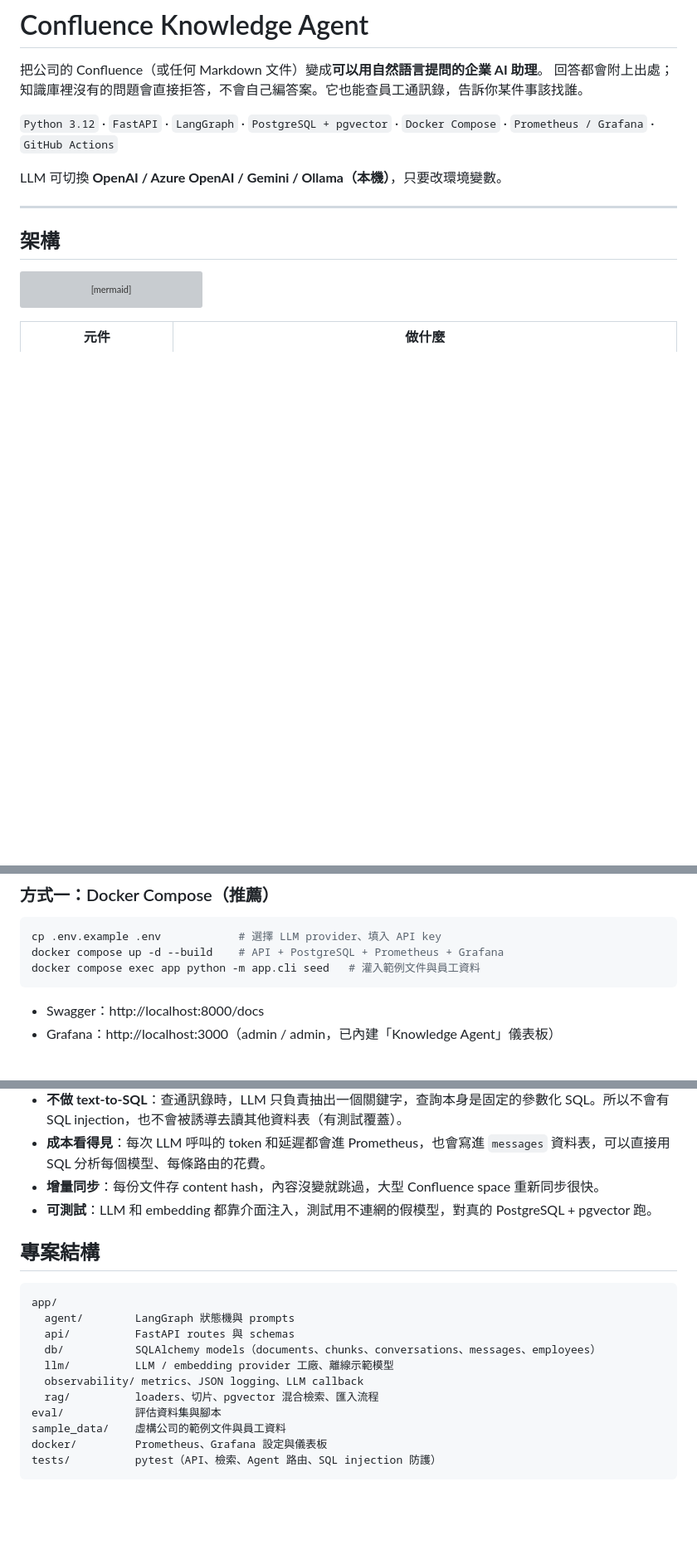
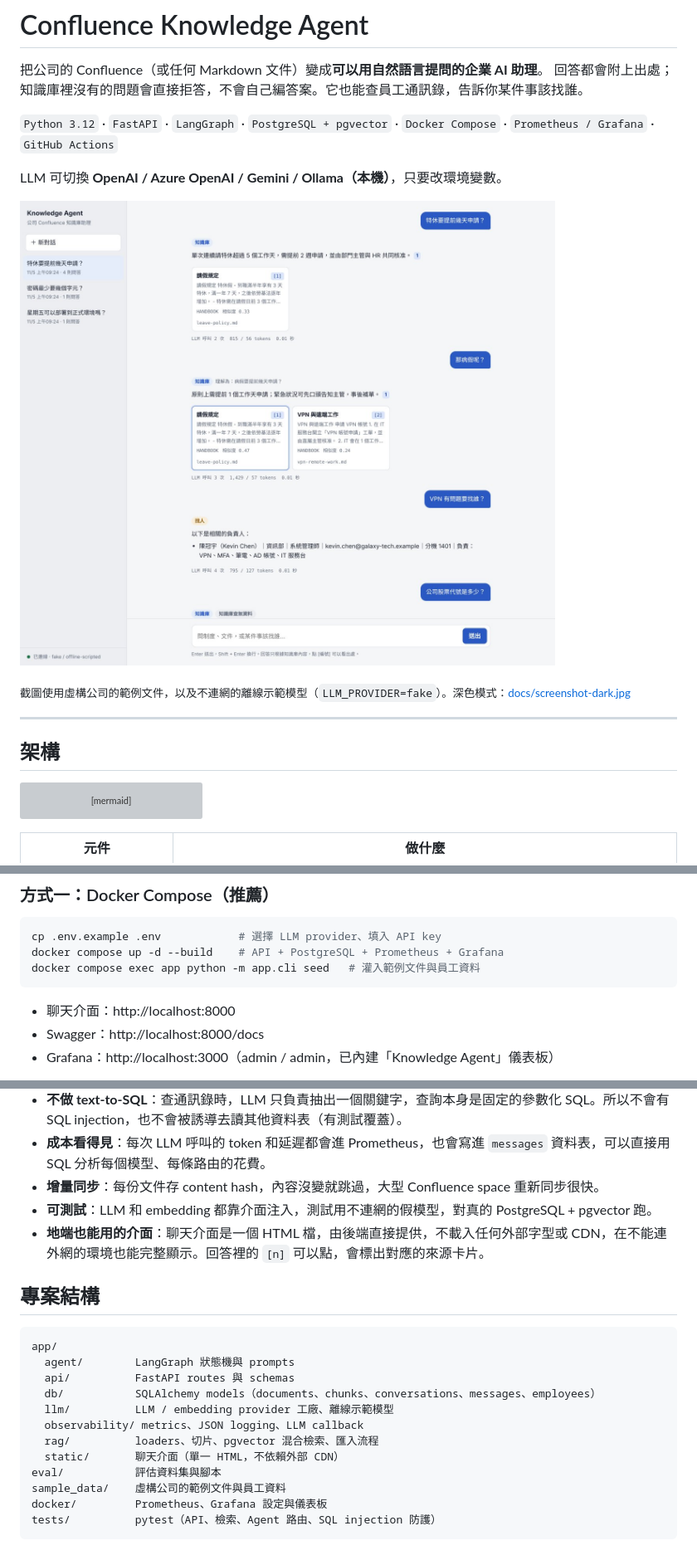
Before and after one commit to yi-luan/confluence_agent, a Markdown page: README.md, 3 parts joined by grey strips. Shown: that part at 83% size. GitHub-like rendering; pictures changed too: docs/screenshot.jpg (added); blank space fills up the shorter version; grey boxes are pictures that could not be loaded.

````diff
--- a/README.md
+++ b/README.md
@@ -6,6 +6,10 @@
 `Python 3.12` · `FastAPI` · `LangGraph` · `PostgreSQL + pgvector` · `Docker Compose` · `Prometheus / Grafana` · `GitHub Actions`
 
 LLM 可切換 **OpenAI / Azure OpenAI / Gemini / Ollama（本機）**，只要改環境變數。
+
+![聊天介面：回答附上可點擊的引用編號與來源卡片，並顯示路由類型、token 用量與延遲](docs/screenshot.jpg)
+
+<sub>截圖使用虛構公司的範例文件，以及不連網的離線示範模型（`LLM_PROVIDER=fake`）。深色模式：[docs/screenshot-dark.jpg](docs/screenshot-dark.jpg)</sub>
 
 ---
 
@@ -54,6 +58,7 @@ docker compose up -d --build    # API + PostgreSQL + Prometheus + Grafana
 docker compose exec app python -m app.cli seed   # 灌入範例文件與員工資料
 ```
 
+- 聊天介面：http://localhost:8000
 - Swagger：http://localhost:8000/docs
 - Grafana：http://localhost:3000（admin / admin，已內建「Knowledge Agent」儀表板）
 
@@ -132,6 +137,7 @@ CI 會跑這個評估，**hit@3 低於 85% 就擋下 merge**，避免改壞檢
 - **成本看得見**：每次 LLM 呼叫的 token 和延遲都會進 Prometheus，也會寫進 `messages` 資料表，可以直接用 SQL 分析每個模型、每條路由的花費。
 - **增量同步**：每份文件存 content hash，內容沒變就跳過，大型 Confluence space 重新同步很快。
 - **可測試**：LLM 和 embedding 都靠介面注入，測試用不連網的假模型，對真的 PostgreSQL + pgvector 跑。
+- **地端也能用的介面**：聊天介面是一個 HTML 檔，由後端直接提供，不載入任何外部字型或 CDN，在不能連外網的環境也能完整顯示。回答裡的 `[n]` 可以點，會標出對應的來源卡片。
 
 ## 專案結構
 
@@ -143,6 +149,7 @@ app/
   llm/          LLM / embedding provider 工廠、離線示範模型
   observability/ metrics、JSON logging、LLM callback
   rag/          loaders、切片、pgvector 混合檢索、匯入流程
+  static/       聊天介面（單一 HTML，不依賴外部 CDN）
 eval/           評估資料集與腳本
 sample_data/    虛構公司的範例文件與員工資料
 docker/         Prometheus、Grafana 設定與儀表板
````
Also changed, not shown: docs/screenshot-dark.jpg (added), 8 other files.
